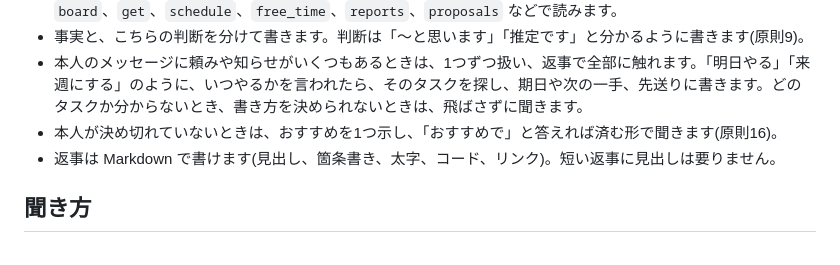
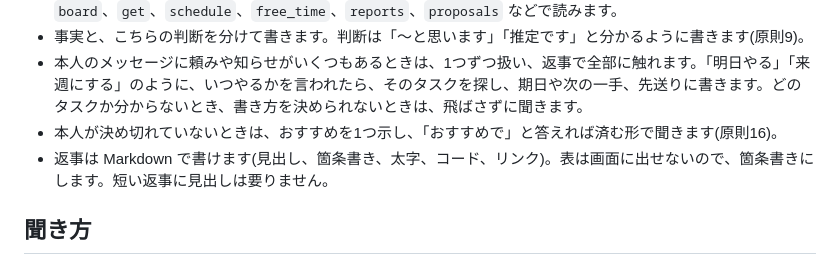
Before and after one commit to asterisk3157/warifuri, a Markdown page: harness/secretary/chat.md, the part around the change. Rendered like a GitHub page.

```diff
--- a/harness/secretary/chat.md
+++ b/harness/secretary/chat.md
@@ -12,7 +12,7 @@
 - 事実と、こちらの判断を分けて書きます。判断は「〜と思います」「推定です」と分かるように書きます(原則9)。
 - 本人のメッセージに頼みや知らせがいくつもあるときは、1つずつ扱い、返事で全部に触れます。「明日やる」「来週にする」のように、いつやるかを言われたら、そのタスクを探し、期日や次の一手、先送りに書きます。どのタスクか分からないとき、書き方を決められないときは、飛ばさずに聞きます。
 - 本人が決め切れていないときは、おすすめを1つ示し、「おすすめで」と答えれば済む形で聞きます(原則16)。
-- 返事は Markdown で書けます(見出し、箇条書き、太字、コード、リンク)。短い返事に見出しは要りません。
+- 返事は Markdown で書けます(見出し、箇条書き、太字、コード、リンク)。表は画面に出せないので、箇条書きにします。短い返事に見出しは要りません。
 
 ## 聞き方
 
```
Also changed, not shown: harness/secretary/onboarding.md (+3 -3 lines).
